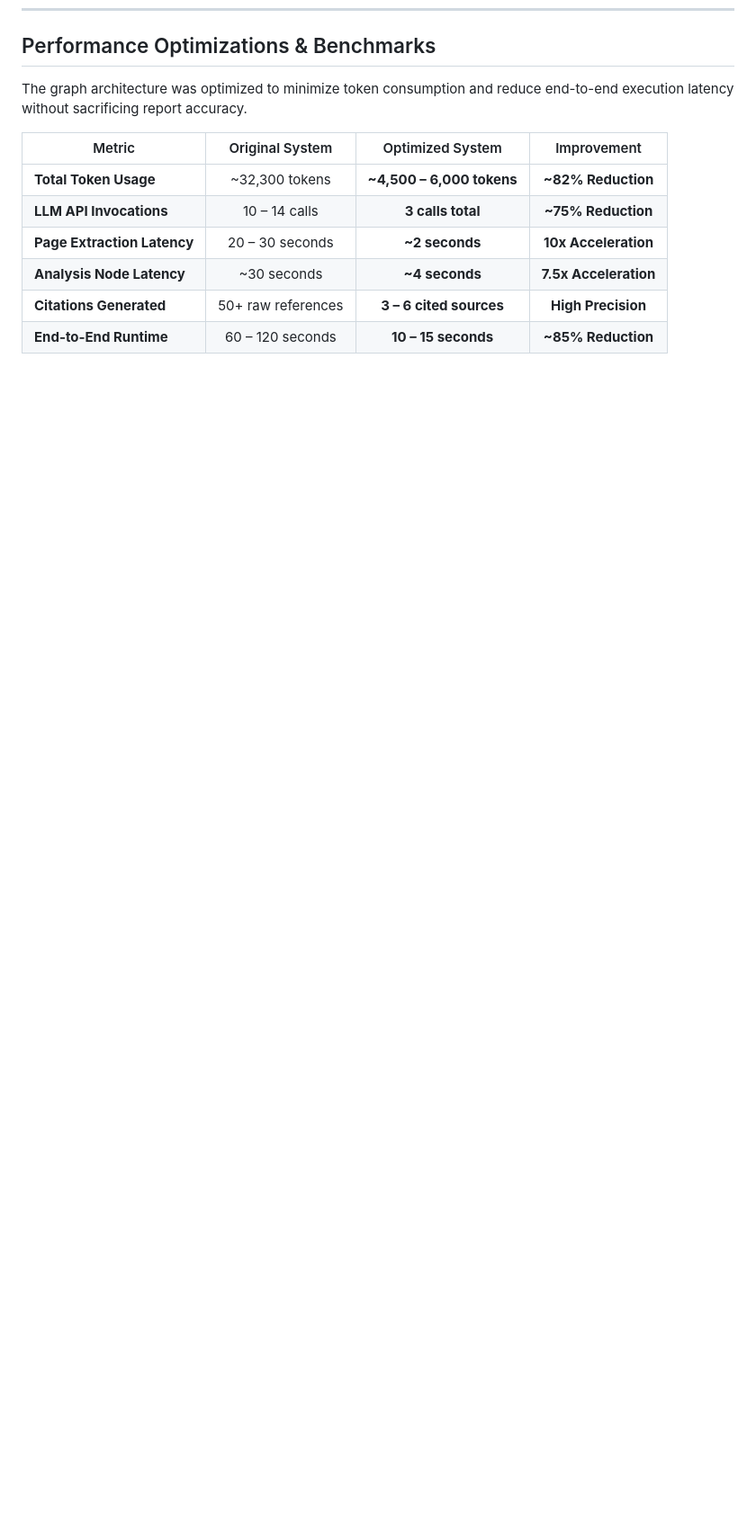
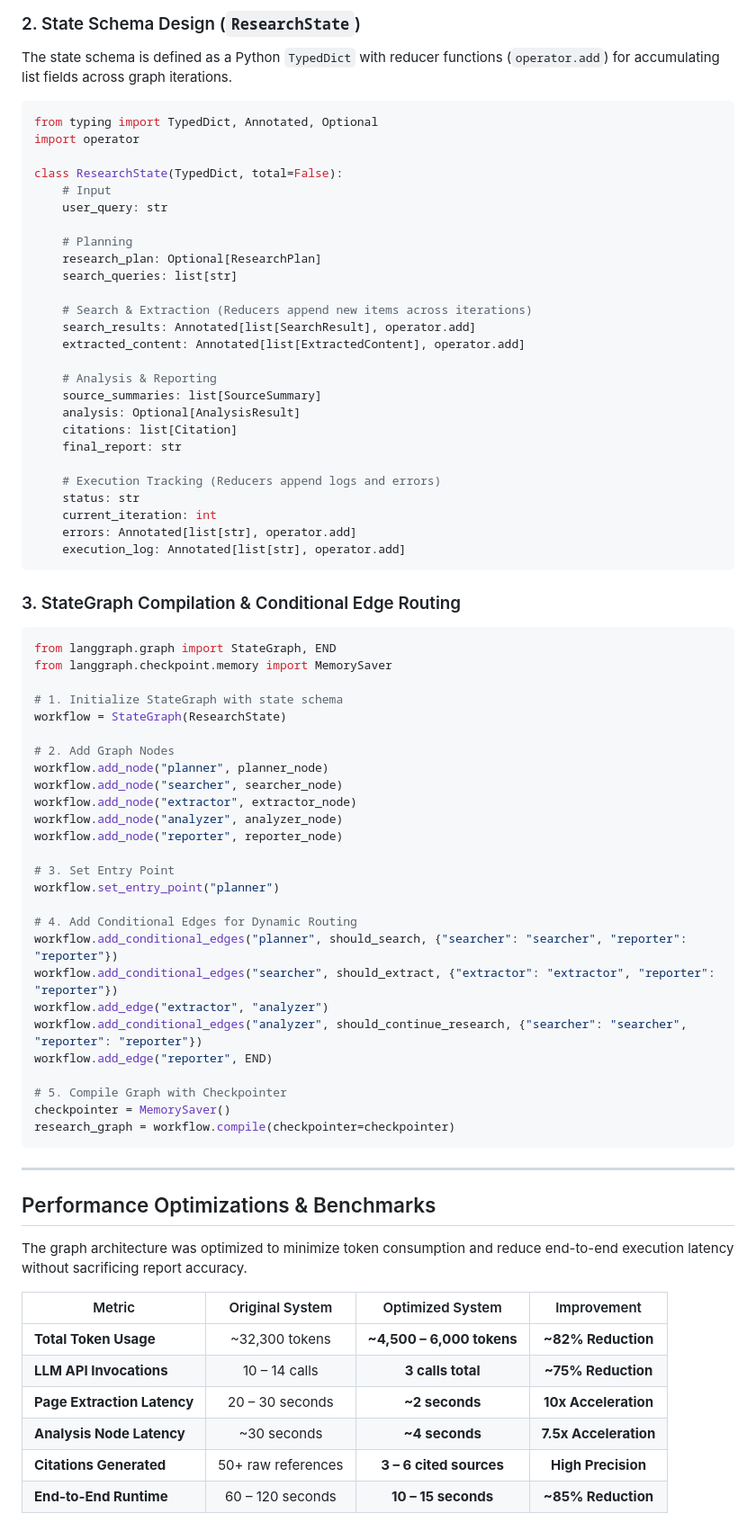
Before and after one commit to swayaam03/Research-Agent, a Markdown page: README.md, the part around one of its changes. Shown at 90% size. Drawn GitHub-style; blank space fills up the shorter version.

````diff
--- a/README.md
+++ b/README.md
@@ -103,3 +127,69 @@ The system operates as a stateful, event-driven graph powered by LangGraph.
+### 2. State Schema Design (`ResearchState`)
+
+The state schema is defined as a Python `TypedDict` with reducer functions (`operator.add`) for accumulating list fields across graph iterations.
+
+```python
+from typing import TypedDict, Annotated, Optional
+import operator
+
+class ResearchState(TypedDict, total=False):
+    # Input
+    user_query: str
+
+    # Planning
+    research_plan: Optional[ResearchPlan]
+    search_queries: list[str]
+
+    # Search & Extraction (Reducers append new items across iterations)
+    search_results: Annotated[list[SearchResult], operator.add]
+    extracted_content: Annotated[list[ExtractedContent], operator.add]
+
+    # Analysis & Reporting
+    source_summaries: list[SourceSummary]
+    analysis: Optional[AnalysisResult]
+    citations: list[Citation]
+    final_report: str
+
+    # Execution Tracking (Reducers append logs and errors)
+    status: str
+    current_iteration: int
+    errors: Annotated[list[str], operator.add]
+    execution_log: Annotated[list[str], operator.add]
+```
+
+### 3. StateGraph Compilation & Conditional Edge Routing
+
+```python
+from langgraph.graph import StateGraph, END
+from langgraph.checkpoint.memory import MemorySaver
+
+# 1. Initialize StateGraph with state schema
+workflow = StateGraph(ResearchState)
+
+# 2. Add Graph Nodes
+workflow.add_node("planner", planner_node)
+workflow.add_node("searcher", searcher_node)
+workflow.add_node("extractor", extractor_node)
+workflow.add_node("analyzer", analyzer_node)
+workflow.add_node("reporter", reporter_node)
+
+# 3. Set Entry Point
+workflow.set_entry_point("planner")
+
+# 4. Add Conditional Edges for Dynamic Routing
+workflow.add_conditional_edges("planner", should_search, {"searcher": "searcher", "reporter": "reporter"})
+workflow.add_conditional_edges("searcher", should_extract, {"extractor": "extractor", "reporter": "reporter"})
+workflow.add_edge("extractor", "analyzer")
+workflow.add_conditional_edges("analyzer", should_continue_research, {"searcher": "searcher", "reporter": "reporter"})
+workflow.add_edge("reporter", END)
+
+# 5. Compile Graph with Checkpointer
+checkpointer = MemorySaver()
+research_graph = workflow.compile(checkpointer=checkpointer)
+```
+
+---
+
 ## Performance Optimizations & Benchmarks
 
 The graph architecture was optimized to minimize token consumption and reduce end-to-end execution latency without sacrificing report accuracy.
````
Also changed, not shown: other parts of README.md (+24 -0 lines).
